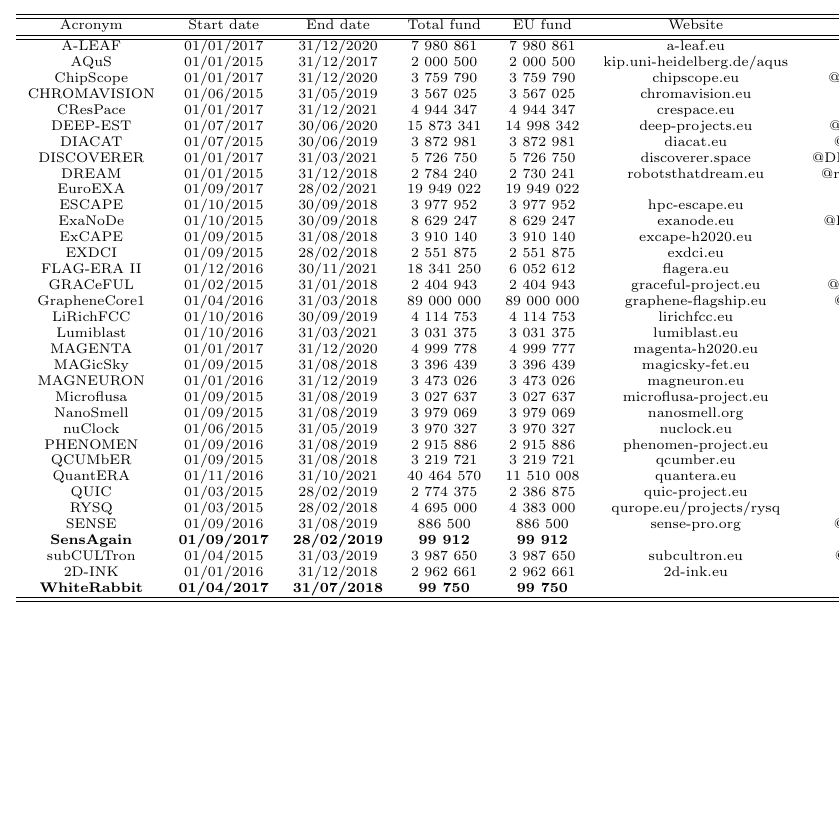
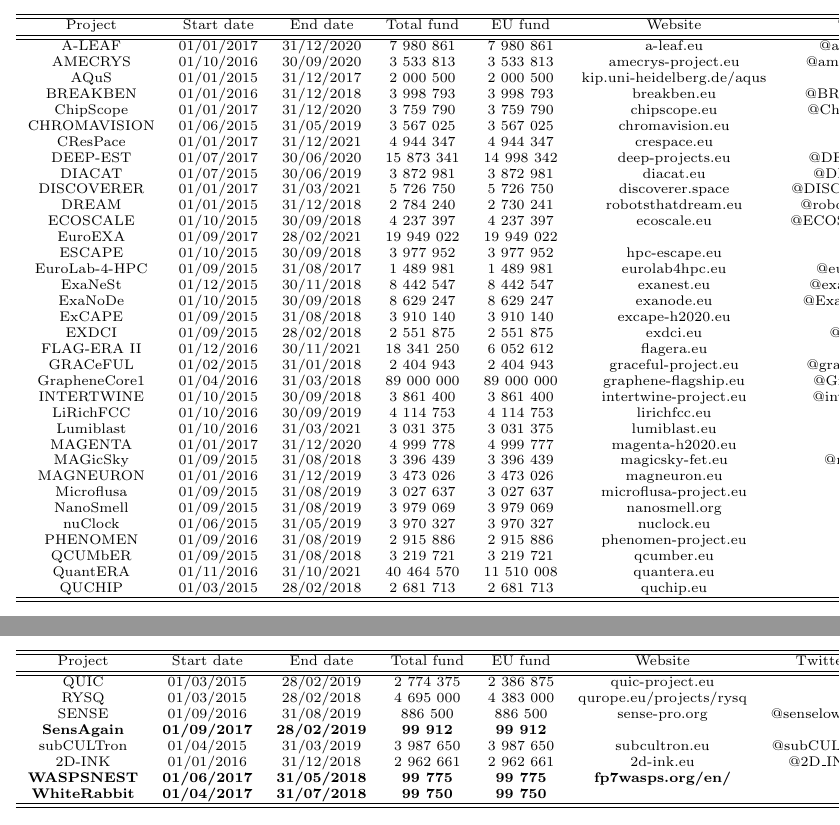
Before and after one commit to GiulioMazzolo/Thesis_SGP, a LaTeX thesis (Thesis_SGP.tex, which reads Thesis_chapters/Appendix_A.tex): part of page 38 of 45 before the commit and two parts of pages 38 and 39 of 46 after it, the two joined at a grey line, cut so that both start at the same text, the shorter picture padded with empty space. The pictures show the PDF file Thesis_SGP.pdf that the author committed with the source.

Commit message:
Added more projects to table in appendix A

```diff
--- a/Thesis_chapters/Appendix_A.tex
+++ b/Thesis_chapters/Appendix_A.tex
@@ -11,11 +11,13 @@ Lorem ipsum dolor sit amet, consectetur adipisci elit, sed eiusmod tempor incidu
     \begin{tabular}{cccccccc}
 	  \hline
   	  \hline
-       Acronym & Start date & End date & Total fund & EU fund & Website & Twitter & Facebook \\
+       Project & Start date & End date & Total fund & EU fund & Website & Twitter & Facebook \\
        \hline
        \hline
        A-LEAF & 01/01/2017 & 31/12/2020 & 7 980 861 & 7 980 861 & a-leaf.eu & @aleaf\textunderscore h2020 & aleaf.h2020 \\
+       AMECRYS & 01/10/2016 & 30/09/2020 & 3 533 813 & 3 533 813 & amecrys-project.eu & @amecrysproject & amecrysproject \\
        AQuS & 01/01/2015 & 31/12/2017 & 2 000 500 & 2 000 500 & kip.uni-heidelberg.de/aqus & & \\
+       BREAKBEN	& 01/01/2016 & 31/12/2018 & 3 998 793 & 3 998 793 & breakben.eu & @BREAKBENeu & \\
        ChipScope & 01/01/2017 & 31/12/2020 & 3 759 790 & 3 759 790 & chipscope.eu & @ChipScope\textunderscore EU & chipscope \\
        CHROMAVISION	& 01/06/2015 & 31/05/2019 & 3 567 025 & 3 567 025 & chromavision.eu & & \\
        CResPace	& 01/01/2017 & 31/12/2021 & 4 944 347 & 4 944 347 & crespace.eu & & \\
@@ -23,14 +25,18 @@ Lorem ipsum dolor sit amet, consectetur adipisci elit, sed eiusmod tempor incidu
        DIACAT & 01/07/2015 & 30/06/2019 & 3 872 981 & 3 872 981 & diacat.eu & @DIACAT\textunderscore EU & \\
        DISCOVERER &	01/01/2017 & 31/03/2021 & 5 726 750 & 5 726 750 & discoverer.space & @DISCOVERER\textunderscore EU & \\
        DREAM & 01/01/2015 & 31/12/2018 & 2 784 240 & 2 730 241 & robotsthatdream.eu & @robotsthatdream & \\
+       ECOSCALE	& 01/10/2015 & 30/09/2018 & 4 237 397 & 4 237 397 & ecoscale.eu & @ECOSCALE\textunderscore H2020 &	\\
        EuroEXA & 01/09/2017 & 28/02/2021 & 19 949 022 & 19 949 022 & & & \\
        ESCAPE & 01/10/2015 & 30/09/2018 & 3 977 952 & 3 977 952 & hpc-escape.eu & & \\
+       EuroLab-4-HPC & 01/09/2015 & 31/08/2017 & 1 489 981 & 1 489 981 & eurolab4hpc.eu & @eurolab4hpc & \\
+       ExaNeSt & 01/12/2015 & 30/11/2018 & 8 442 547 & 8 442 547 & exanest.eu & @exanest\textunderscore h2020 & Exanest\textunderscore h2020-282450078883797 \\
        ExaNoDe & 01/10/2015 & 30/09/2018 & 8 629 247 & 8 629 247 & exanode.eu & @ExanodeProject & Exanode-1669383456699997 \\
        ExCAPE &	01/09/2015 & 31/08/2018 & 3 910 140 & 3 910 140 & excape-h2020.eu & & \\
        EXDCI & 01/09/2015 & 28/02/2018 & 2 551 875 & 2 551 875 & exdci.eu & @exdci\textunderscore eu & \\
        FLAG-ERA II & 01/12/2016 & 30/11/2021 & 18 341 250 & 6 052 612 & flagera.eu & & flagera \\
        GRACeFUL & 01/02/2015 & 31/01/2018 & 2 404 943 & 2 404 943 & graceful-project.eu &  @gracefulproject & \\
        GrapheneCore1 & 01/04/2016 &	31/03/2018 &	89 000 000 & 89 000 000	& graphene-flagship.eu & @GrapheneCA	& GrapheneFlagship \\
+       INTERTWINE & 01/10/2015 & 30/09/2018 & 3 861 400 & 3 861 400 & intertwine-project.eu & @intertwine\textunderscore eu & \\
        LiRichFCC & 01/10/2016 & 30/09/2019 & 4 114 753 & 4 114 753 & lirichfcc.eu & & \\
        Lumiblast & 01/10/2016 & 31/03/2021 & 3 031 375 & 3 031 375 & lumiblast.eu & & \\
        MAGENTA & 01/01/2017 & 31/12/2020 & 4 999 778 & 4 999 777 & magenta-h2020.eu & & \\
@@ -42,3 +48,7 @@ Lorem ipsum dolor sit amet, consectetur adipisci elit, sed eiusmod tempor incidu
        PHENOMEN	& 01/09/2016 & 31/08/2019 & 2 915 886 & 2 915 886 & phenomen-project.eu & & \\
        QCUMbER & 01/09/2015	& 31/08/2018 & 3 219 721 & 3 219 721 & qcumber.eu \\
        QuantERA	& 01/11/2016 & 31/10/2021 & 40 464 570 & 11 510 008	& quantera.eu & & QuanteraCoFund \\
+       QUCHIP & 01/03/2015 & 28/02/2018 & 2 681 713 & 2 681 713 & quchip.eu & & \\
+       \hline
+       \hline
+    \end{tabular}
@@ -45,9 +70,17 @@ Lorem ipsum dolor sit amet, consectetur adipisci elit, sed eiusmod tempor incidu
+    {\scriptsize
+    \begin{tabular}{cccccccc}
+	  \hline
+  	  \hline
+       Project & Start date & End date & Total fund & EU fund & Website & Twitter & Facebook \\
+       \hline
+       \hline
        QUIC & 01/03/2015 & 28/02/2019 & 2 774 375 & 2 386 875 & quic-project.eu & & \\
        RYSQ & 01/03/2015 & 28/02/2018 & 4 695 000 & 4 383 000 & qurope.eu/projects/rysq & & \\
        SENSE & 01/09/2016 &	31/08/2019 & 886 500	& 886 500 & sense-pro.org & @senselowlight & \\
        \textbf{SensAgain} & \textbf{01/09/2017} & \textbf{28/02/2019} & \textbf{99 912} & \textbf{99 912} & & & \\
        subCULTron & 01/04/2015 & 31/03/2019 & 3 987 650 & 3 987 650 & subcultron.eu & @subCULTron & \\
        2D-INK & 01/01/2016 & 31/12/2018 & 2 962 661	& 2 962 661 & 2d-ink.eu & @2D\textunderscore INK & 2D-INK-1419976004971237 \\
+       \textbf{WASPSNEST} & \textbf{01/06/2017} & \textbf{31/05/2018} & \textbf{99 775} & \textbf{99 775} & \textbf{fp7wasps.org/en/} & & \\
        \textbf{WhiteRabbit} & \textbf{01/04/2017} & \textbf{31/07/2018} & \textbf{99 750} & \textbf{99 750} & & & \\
        \hline
        \hline
```
Also changed, not shown: Thesis_SGP.pdf, Thesis_chapters/Appendix_A.tex (15 more changed lines).
